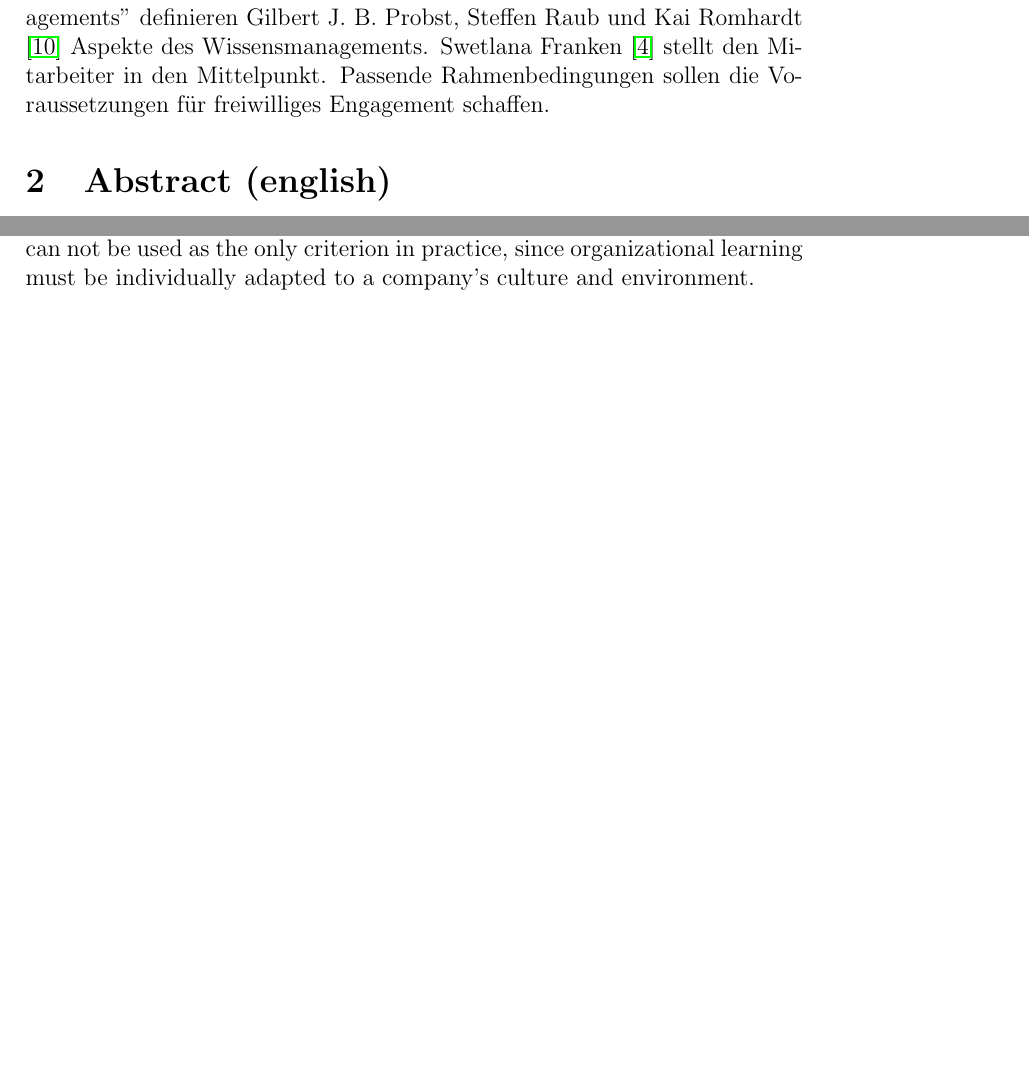
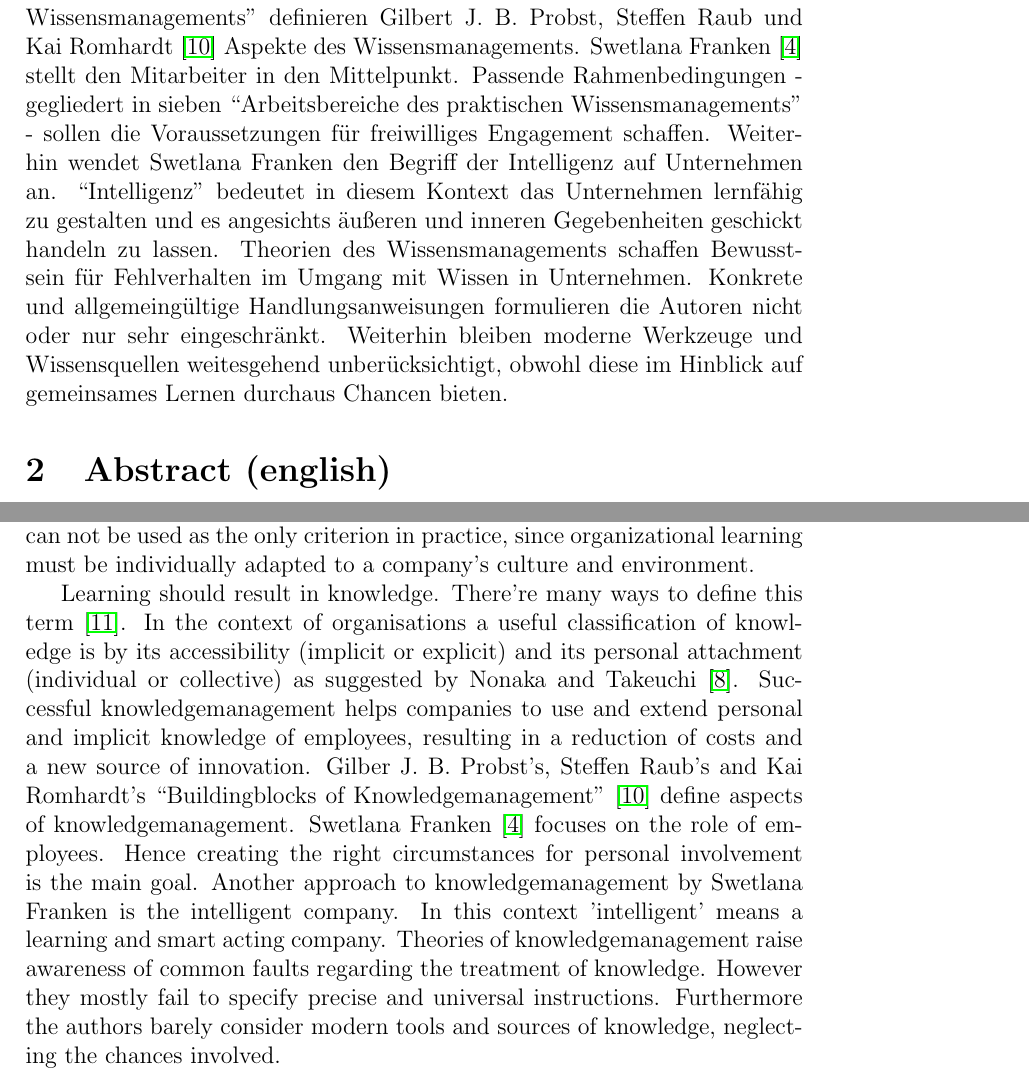
Before and after one commit to minf/uo_abstract, a LaTeX document (abstract.tex): two parts of pages 2 and 3 of 4 before the commit and two parts of pages 2 and 3 of 5 after it, joined at a grey line, cut so that both start at the same text, the shorter picture padded with empty space. Compiled offline with pdfLaTeX.

Commit message:
translation finished..

```diff
--- a/abstract.tex
+++ b/abstract.tex
@@ -86,8 +86,19 @@ Steffen Raub und Kai Romhardt \cite{Probst:2006} Aspekte des Wissensmanagements.
 %Sie gehen jedoch von einer nicht näher erleuterten Möglichkeit zur Messung von
 %Wissensfortschritten aus und liefern auch sonst wenig praktisch umsetzbares.
 Swetlana Franken \cite{Franken:2007} stellt den Mitarbeiter in den Mittelpunkt.
-Passende Rahmenbedingungen sollen die Voraussetzungen für freiwilliges Engagement
+Passende Rahmenbedingungen - gegliedert in sieben ``Arbeitsbereiche des praktischen
+Wissensmanagements'' - sollen die Voraussetzungen für freiwilliges Engagement
 schaffen.
+Weiterhin wendet Swetlana Franken den Begriff der Intelligenz auf Unternehmen an.
+``Intelligenz'' bedeutet in diesem Kontext das Unternehmen lernfähig zu gestalten
+und es angesichts äußeren und inneren Gegebenheiten geschickt handeln zu lassen.
+Theorien des Wissensmanagements schaffen Bewusstsein für Fehlverhalten im Umgang
+mit Wissen in Unternehmen. Konkrete und allgemeingültige Handlungsanweisungen
+formulieren die Autoren nicht oder nur sehr eingeschränkt. Weiterhin bleiben moderne
+Werkzeuge und Wissensquellen weitesgehend unberücksichtigt, obwohl diese im
+Hinblick auf gemeinsames Lernen durchaus Chancen bieten.
+
+
 
 \section{Abstract (english)}
 
@@ -121,6 +132,30 @@ the organization's management. However, they can not be used as the only
 criterion in practice, since organizational learning must be individually
 adapted to a company's culture and environment.
 
+Learning should result in knowledge. There're many ways to define this term
+\cite{Schilcher:2006}. In the context of organisations a useful classification
+of knowledge is by its accessibility (implicit or explicit) and its personal
+attachment (individual or collective) as suggested by Nonaka and Takeuchi
+\cite{Nonaka:1997}.
+% TODO
+Successful knowledgemanagement helps companies to use and extend personal and
+implicit knowledge of employees, resulting in a reduction of costs and
+a new source of innovation. Gilber J. B. Probst's, Steffen Raub's and
+Kai Romhardt's ``Buildingblocks of Knowledgemanagement'' \cite{Probst:2006}
+define aspects of knowledgemanagement.
+Swetlana Franken \cite{Franken:2007} focuses on the role of employees. Hence
+creating the right circumstances for personal involvement is the main goal.
+Another approach to knowledgemanagement by Swetlana Franken is the intelligent
+company. In this context 'intelligent' means a learning and smart acting company.
+Theories of knowledgemanagement raise awareness of common faults regarding the
+treatment of knowledge.
+However they mostly fail to specify precise and universal instructions.
+Furthermore the authors barely consider modern tools and sources of knowledge,
+neglecting the chances involved.
+
+
+
+
 \nocite{*}
 \bibliographystyle{plain}
 \bibliography{abstract}
```
